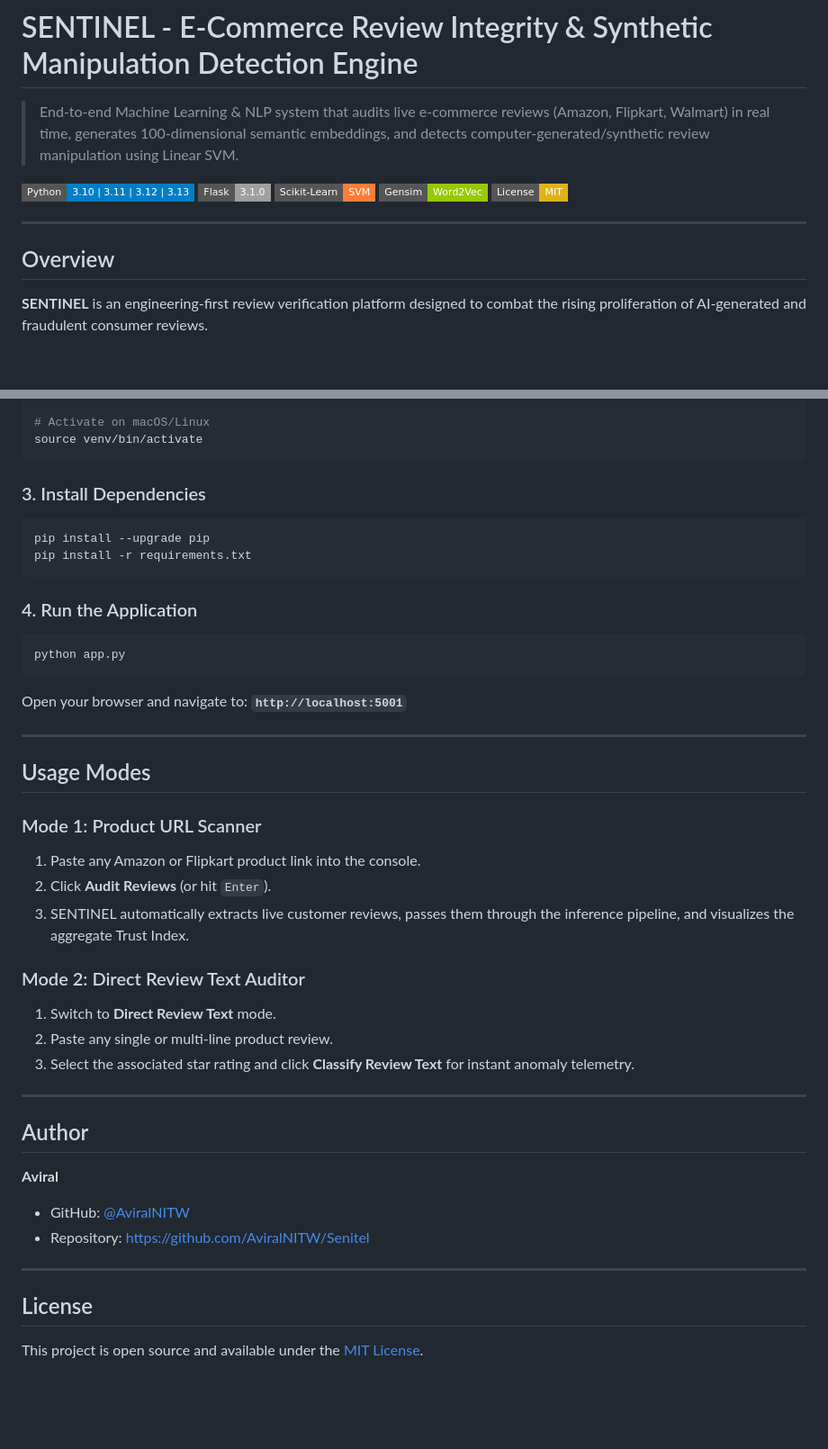
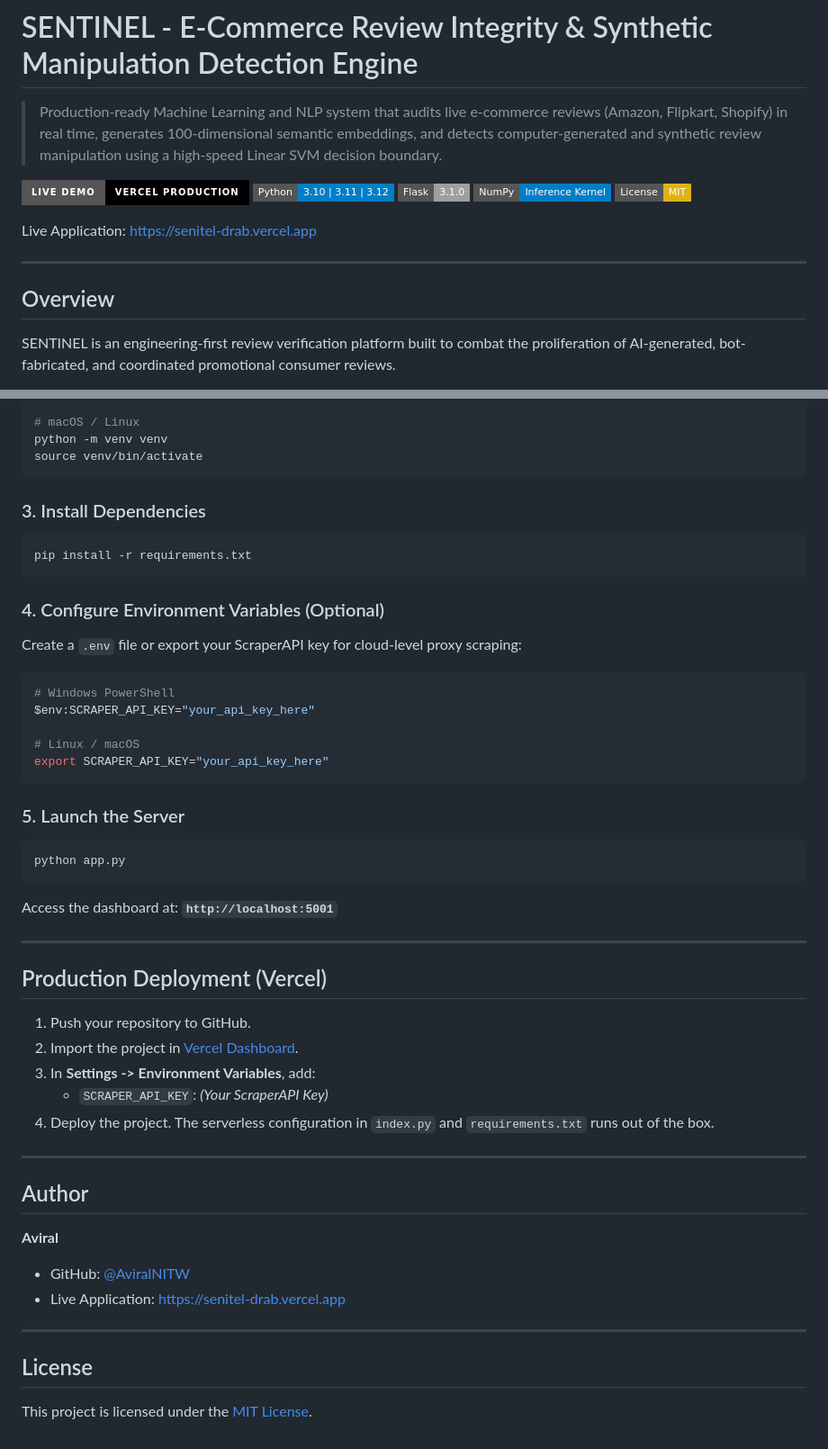
Before and after one commit to AviralNITW/Senitel, a Markdown page: README.md, 2 parts joined by grey strips. Shown at 90% size. Drawn GitHub-style; badges without logos; blank space fills up the shorter version.

````diff
--- a/README.md
+++ b/README.md
@@ -1,16 +1,18 @@
 # SENTINEL - E-Commerce Review Integrity & Synthetic Manipulation Detection Engine
 
-> End-to-end Machine Learning & NLP system that audits live e-commerce reviews (Amazon, Flipkart, Walmart) in real time, generates 100-dimensional semantic embeddings, and detects computer-generated/synthetic review manipulation using Linear SVM.
+> Production-ready Machine Learning and NLP system that audits live e-commerce reviews (Amazon, Flipkart, Shopify) in real time, generates 100-dimensional semantic embeddings, and detects computer-generated and synthetic review manipulation using a high-speed Linear SVM decision boundary.
 
-[![Python](https://img.shields.io/badge/Python-3.10%20%7C%203.11%20%7C%203.12%20%7C%203.13-blue?logo=python&style=flat-square)](https://www.python.org/)
-[![Flask](https://img.shields.io/badge/Flask-3.1.0-lightgrey?logo=flask&style=flat-square)](https://flask.palletsprojects.com/)
-[![Scikit-Learn](https://img.shields.io/badge/Scikit--Learn-SVM-orange?logo=scikit-learn&style=flat-square)](https://scikit-learn.org/)
-[![Gensim](https://img.shields.io/badge/Gensim-Word2Vec-green?style=flat-square)](https://radimrehurek.com/gensim/)
+[![Live Demo](https://img.shields.io/badge/Live%20Demo-Vercel%20Production-000000?style=for-the-badge&logo=vercel&logoColor=white)](https://senitel-drab.vercel.app)
+[![Python](https://img.shields.io/badge/Python-3.10%20%7C%203.11%20%7C%203.12-blue?style=flat-square&logo=python)](https://www.python.org/)
+[![Flask](https://img.shields.io/badge/Flask-3.1.0-lightgrey?style=flat-square&logo=flask)](https://flask.palletsprojects.com/)
+[![NumPy](https://img.shields.io/badge/NumPy-Inference%20Kernel-blue?style=flat-square&logo=numpy)](https://numpy.org/)
 [![License](https://img.shields.io/badge/License-MIT-yellow?style=flat-square)](LICENSE)
+
+Live Application: [https://senitel-drab.vercel.app](https://senitel-drab.vercel.app)
 
 ---
 
 ## Overview
 
-**SENTINEL** is an engineering-first review verification platform designed to combat the rising proliferation of AI-generated and fraudulent consumer reviews.
+SENTINEL is an engineering-first review verification platform built to combat the proliferation of AI-generated, bot-fabricated, and coordinated promotional consumer reviews.
 
@@ -97,36 +180,41 @@ python -m venv venv
 venv\Scripts\activate
 
-# Activate on macOS/Linux
+# macOS / Linux
+python -m venv venv
 source venv/bin/activate
 ```
 
 ### 3. Install Dependencies
 ```bash
-pip install --upgrade pip
 pip install -r requirements.txt
 ```
 
-### 4. Run the Application
+### 4. Configure Environment Variables (Optional)
+Create a `.env` file or export your ScraperAPI key for cloud-level proxy scraping:
+```bash
+# Windows PowerShell
+$env:SCRAPER_API_KEY="your_api_key_here"
+
+# Linux / macOS
+export SCRAPER_API_KEY="your_api_key_here"
+```
+
+### 5. Launch the Server
 ```bash
 python app.py
 ```
 
-Open your browser and navigate to:
-**`http://localhost:5001`**
+Access the dashboard at: **`http://localhost:5001`**
 
 ---
 
-## Usage Modes
+## Production Deployment (Vercel)
 
-### Mode 1: Product URL Scanner
-1. Paste any Amazon or Flipkart product link into the console.
-2. Click **Audit Reviews** (or hit `Enter`).
-3. SENTINEL automatically extracts live customer reviews, passes them through the inference pipeline, and visualizes the aggregate Trust Index.
-
-### Mode 2: Direct Review Text Auditor
-1. Switch to **Direct Review Text** mode.
-2. Paste any single or multi-line product review.
-3. Select the associated star rating and click **Classify Review Text** for instant anomaly telemetry.
+1. Push your repository to GitHub.
+2. Import the project in [Vercel Dashboard](https://vercel.com/dashboard).
+3. In **Settings -> Environment Variables**, add:
+   - `SCRAPER_API_KEY`: *(Your ScraperAPI Key)*
+4. Deploy the project. The serverless configuration in `index.py` and `requirements.txt` runs out of the box.
 
 ---
 
@@ -134,9 +222,10 @@ Open your browser and navigate to:
 
 **Aviral**
 - GitHub: [@AviralNITW](https://github.com/AviralNITW)
-- Repository: [https://github.com/AviralNITW/Senitel](https://github.com/AviralNITW/Senitel)
+- Live Application: [https://senitel-drab.vercel.app](https://senitel-drab.vercel.app)
 
 ---
 
 ## License
-This project is open source and available under the [MIT License](LICENSE).
+
+This project is licensed under the [MIT License](LICENSE).
````
Also changed, not shown: other parts of README.md (+133 -52 lines).
